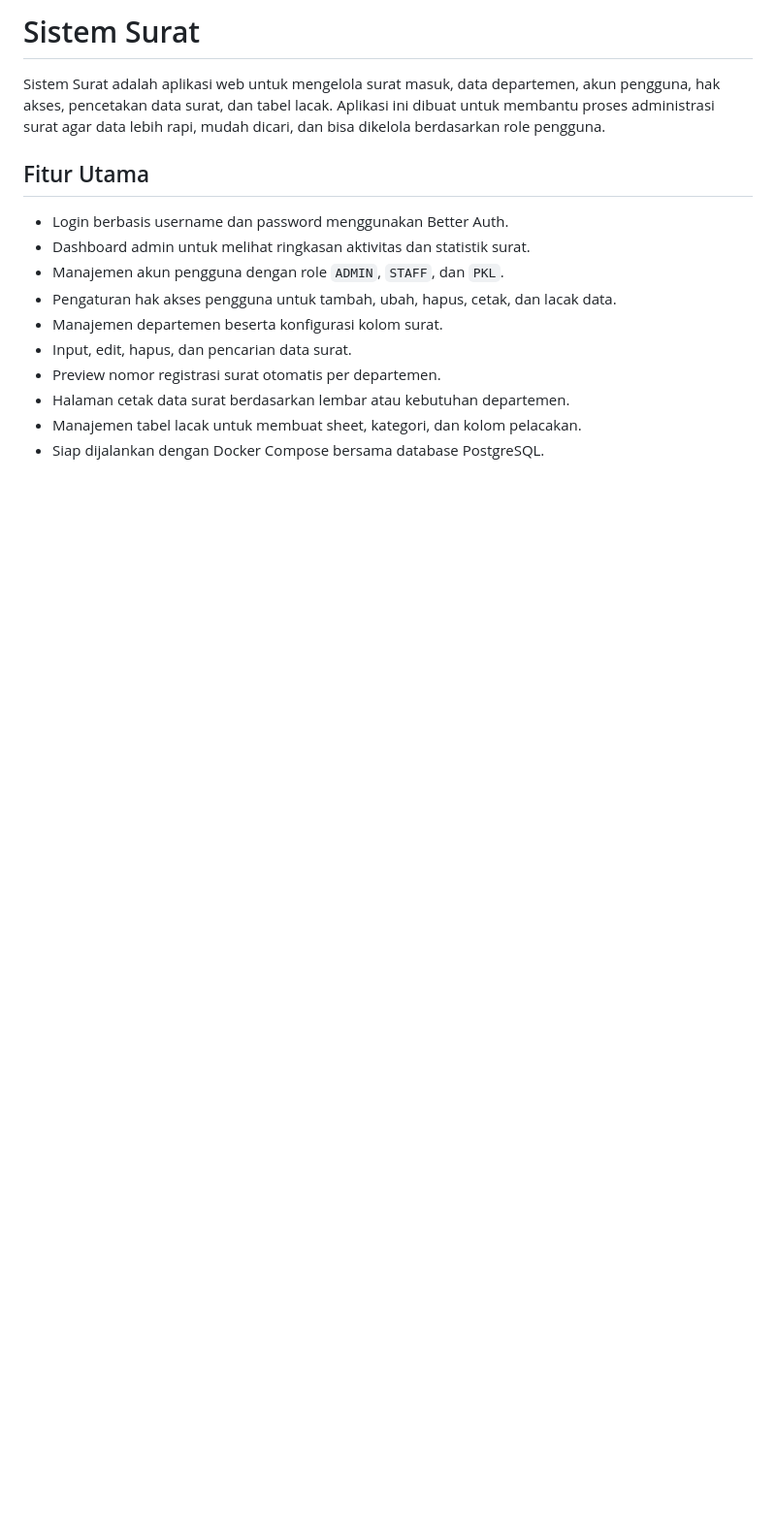
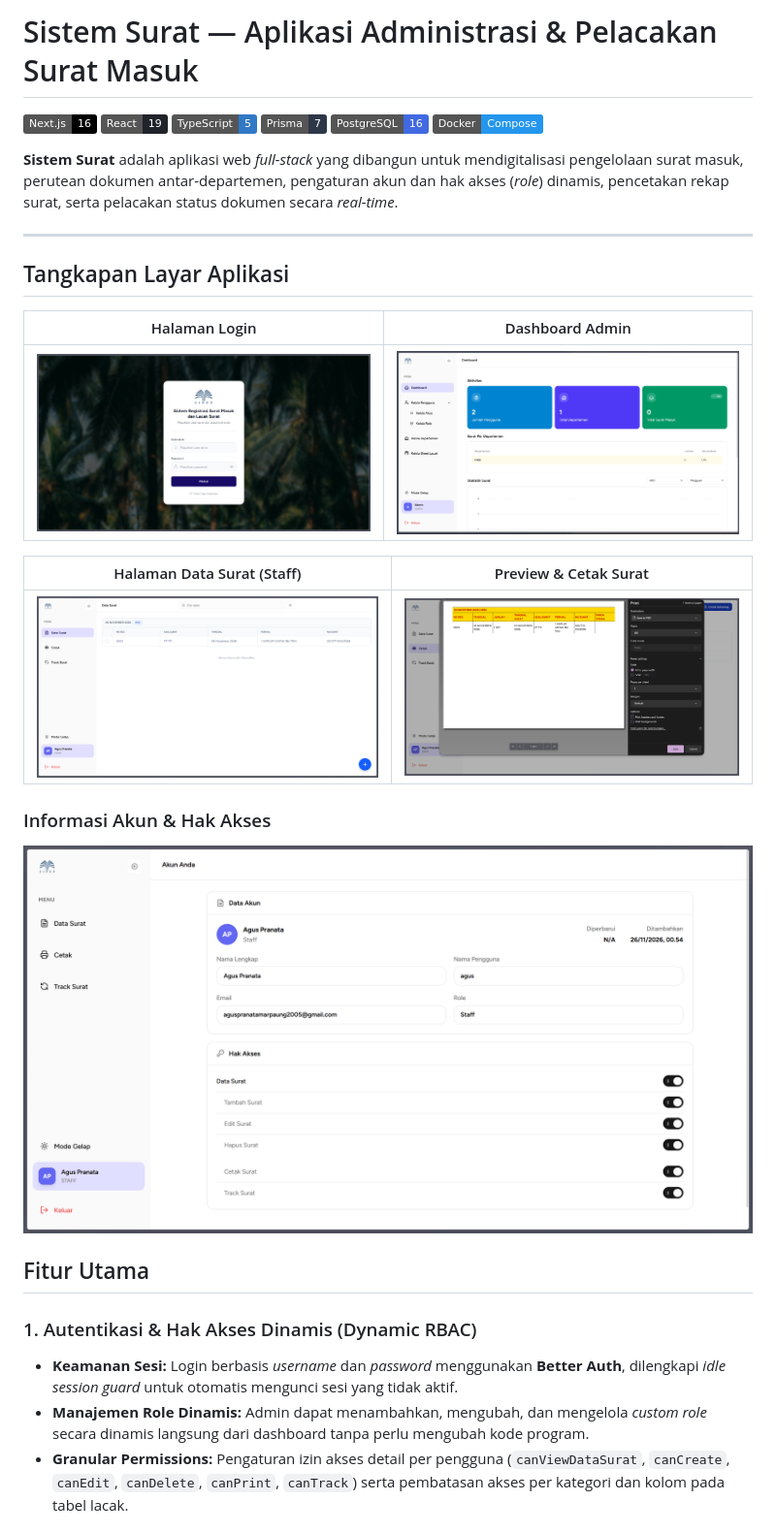
Before and after one commit to resource008/sistem-surat, a Markdown page: README.md, the part around one of its changes. Shown at 97% size. Rendered like a GitHub page; pictures changed too: docs/screenshots/account_info.png (added), docs/screenshots/admin_page.png (added), docs/screenshots/login_page.png (added); badges without logos; blank space fills up the shorter version.

Commit message:
docs: update README and add application screenshots

```diff
--- a/README.md
+++ b/README.md
@@ -1,17 +1,33 @@
-# Sistem Surat
+# Sistem Surat — Aplikasi Administrasi & Pelacakan Surat Masuk
 
-Sistem Surat adalah aplikasi web untuk mengelola surat masuk, data departemen, akun pengguna, hak akses, pencetakan data surat, dan tabel lacak. Aplikasi ini dibuat untuk membantu proses administrasi surat agar data lebih rapi, mudah dicari, dan bisa dikelola berdasarkan role pengguna.
+![Next.js](https://img.shields.io/badge/Next.js-16-black?logo=next.js)
+![React](https://img.shields.io/badge/React-19-20232A?logo=react)
+![TypeScript](https://img.shields.io/badge/TypeScript-5-3178C6?logo=typescript)
+![Prisma](https://img.shields.io/badge/Prisma-7-2D3748?logo=prisma)
+![PostgreSQL](https://img.shields.io/badge/PostgreSQL-16-4169E1?logo=postgresql)
+![Docker](https://img.shields.io/badge/Docker-Compose-2496ED?logo=docker)
+
+**Sistem Surat** adalah aplikasi web *full-stack* yang dibangun untuk mendigitalisasi pengelolaan surat masuk, perutean dokumen antar-departemen, pengaturan akun dan hak akses (*role*) dinamis, pencetakan rekap surat, serta pelacakan status dokumen secara *real-time*.
+
+---
+
+## Tangkapan Layar Aplikasi
+
+| Halaman Login | Dashboard Admin |
+| :---: | :---: |
+| ![Halaman Login](docs/screenshots/login_page.png) | ![Dashboard Admin](docs/screenshots/admin_page.png) |
+
+| Halaman Data Surat (Staff) | Preview & Cetak Surat |
+| :---: | :---: |
+| ![Halaman Staff](docs/screenshots/staff_page.png) | ![Cetak Surat](docs/screenshots/print_browser.png) |
+
+### Informasi Akun & Hak Akses
+![Informasi Akun](docs/screenshots/account_info.png)
 
 ## Fitur Utama
 
-- Login berbasis username dan password menggunakan Better Auth.
-- Dashboard admin untuk melihat ringkasan aktivitas dan statistik surat.
-- Manajemen akun pengguna dengan role `ADMIN`, `STAFF`, dan `PKL`.
-- Pengaturan hak akses pengguna untuk tambah, ubah, hapus, cetak, dan lacak data.
-- Manajemen departemen beserta konfigurasi kolom surat.
-- Input, edit, hapus, dan pencarian data surat.
-- Preview nomor registrasi surat otomatis per departemen.
-- Halaman cetak data surat berdasarkan lembar atau kebutuhan departemen.
-- Manajemen tabel lacak untuk membuat sheet, kategori, dan kolom pelacakan.
-- Siap dijalankan dengan Docker Compose bersama database PostgreSQL.
+### 1. Autentikasi & Hak Akses Dinamis (Dynamic RBAC)
+- **Keamanan Sesi:** Login berbasis *username* dan *password* menggunakan **Better Auth**, dilengkapi *idle session guard* untuk otomatis mengunci sesi yang tidak aktif.
+- **Manajemen Role Dinamis:** Admin dapat menambahkan, mengubah, dan mengelola *custom role* secara dinamis langsung dari dashboard tanpa perlu mengubah kode program.
+- **Granular Permissions:** Pengaturan izin akses detail per pengguna (`canViewDataSurat`, `canCreate`, `canEdit`, `canDelete`, `canPrint`, `canTrack`) serta pembatasan akses per kategori dan kolom pada tabel lacak.
 
```
Also changed, not shown: other parts of README.md (+162 -161 lines).
